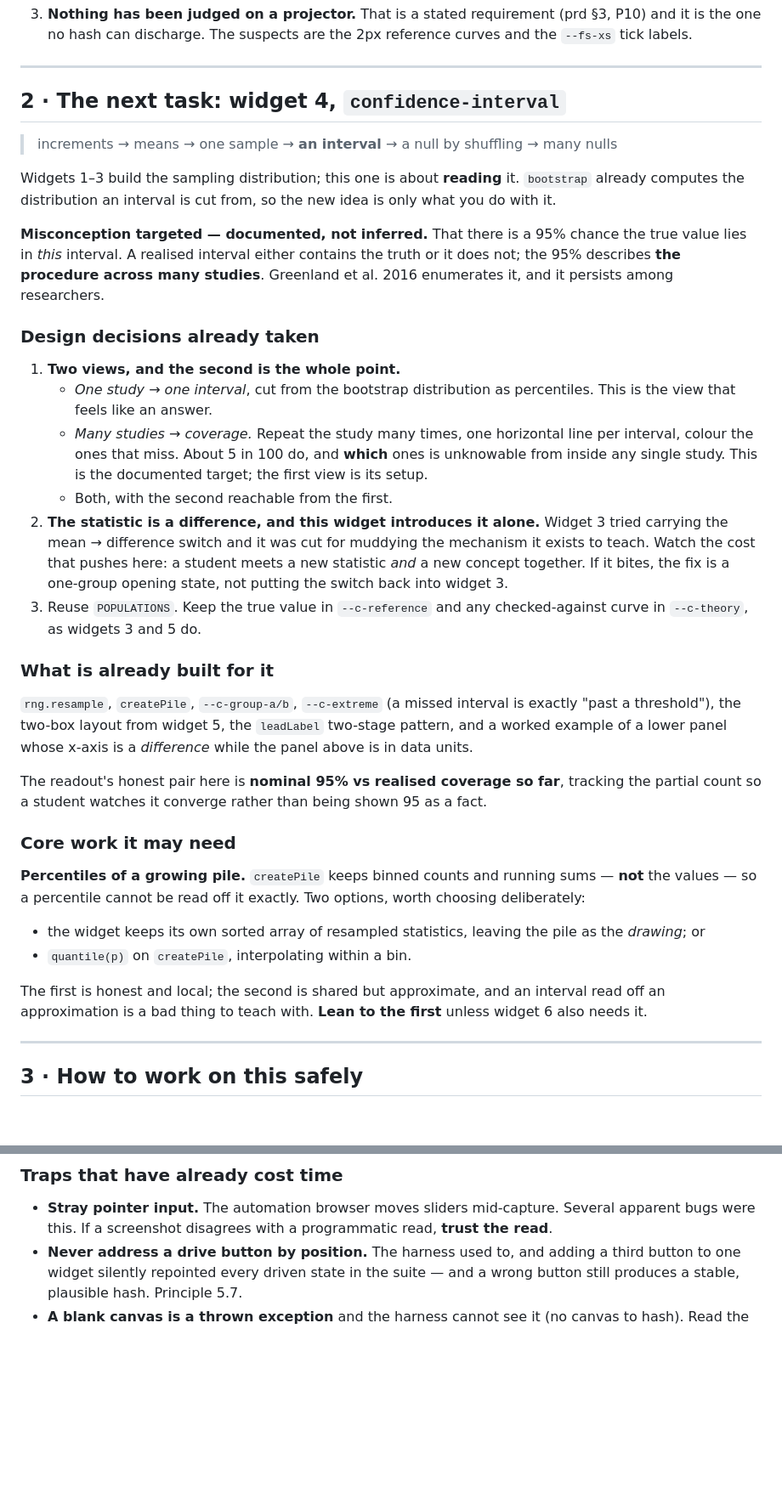
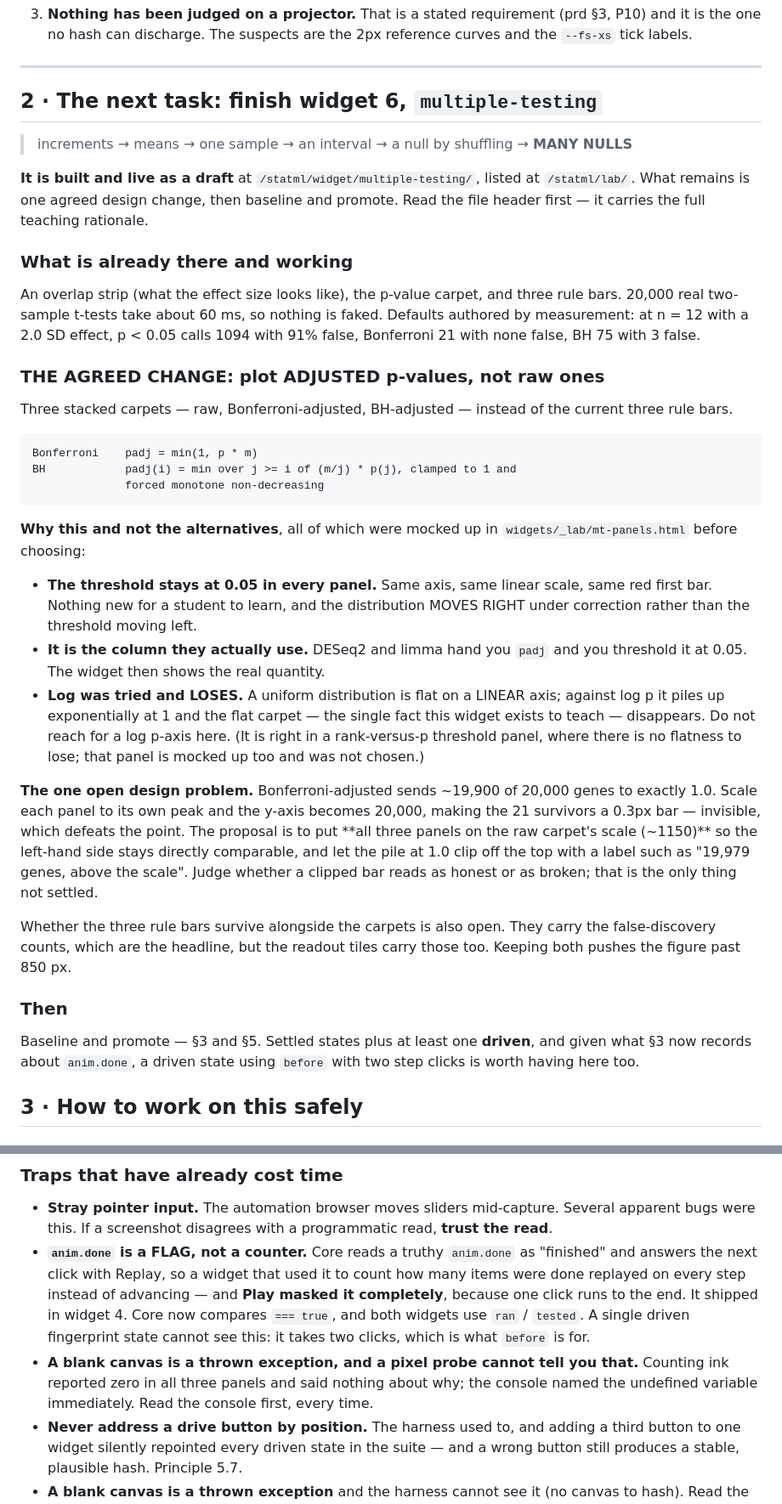
Before and after one commit to nusmedicine/statml, a Markdown page: HANDOVER.md, 2 parts joined by grey strips. Shown at 85% size. GitHub-like rendering; blank space fills up the shorter version.

Commit message:
Handover: widget 6's remaining design change, and two traps that cost time
WIDGET 6 IS BUILT AND LIVE AS A DRAFT. §2 is rewritten from "build widget 4" to
what actually remains: one agreed design change, then baseline and promote, and
the PHM5003 arc is closed.

THE CHANGE, decided in discussion and recorded so it does not have to be
rediscovered: plot ADJUSTED p-values rather than raw ones. Three stacked carpets
— raw, Bonferroni-adjusted, BH-adjusted — replacing the rule bars.

  Bonferroni  padj = min(1, p * m)
  BH          padj(i) = min over j >= i of (m/j) * p(j), clamped and monotone

It is better than every alternative mocked up, for reasons worth keeping:

  the threshold STAYS at 0.05 in all three panels, so the axis, the scale and
    the red first bar are unchanged and the DISTRIBUTION moves rather than the
    threshold
  it is the column students actually use — DESeq2 and limma hand you padj
  it removes the "red fraction of the first bar" workaround entirely, which only
    existed because an uncorrected threshold at 2.5e-6 is invisible

AND IT RECORDS WHAT NOT TO DO. A log p-axis was mocked up and LOSES: a uniform
distribution is flat on a LINEAR axis, and against log p it piles up
exponentially at 1, so the flat carpet — the one fact this widget exists to
teach — disappears. Written down because log is the obvious reach for a
threshold four orders of magnitude below the data, and the next person will
reach for it.

The one genuinely open question is left open rather than decided: Bonferroni
sends ~19,900 of 20,000 genes to exactly 1.0, so per-panel scaling makes the 21
survivors a 0.3px bar. Proposal is a shared scale with the pile clipping off the
top and labelled. Whether that reads as honest or as broken is a judgement for
the room, not for a commit message.

TWO TRAPS added to the list, both of which cost time this session:

  `anim.done` is a flag, not a counter — the bug that shipped in widget 4, where
    Play masked a completely broken Step, and which a single driven state cannot
    see because it takes two clicks
  a blank canvas is a thrown exception, and counting pixels cannot tell you that;
    the console names it in one step

Co-Authored-By: Claude Opus 5 <noreply@anthropic.com>

```diff
--- a/HANDOVER.md
+++ b/HANDOVER.md
@@ -120,63 +121,61 @@ Worth knowing before designing widget 4, because it faces the same choices.
 
 ---
 
-## 2 · The next task: widget 4, `confidence-interval`
+## 2 · The next task: finish widget 6, `multiple-testing`
 
-> increments → means → one sample → **an interval** → a null by shuffling → many nulls
+> increments → means → one sample → an interval → a null by shuffling → **MANY NULLS**
 
-Widgets 1–3 build the sampling distribution; this one is about **reading** it.
-`bootstrap` already computes the distribution an interval is cut from, so the new
-idea is only what you do with it.
+**It is built and live as a draft** at `/statml/widget/multiple-testing/`, listed
+at `/statml/lab/`. What remains is one agreed design change, then baseline and
+promote. Read the file header first — it carries the full teaching rationale.
 
-**Misconception targeted — documented, not inferred.** That there is a 95% chance
-the true value lies in *this* interval. A realised interval either contains the
-truth or it does not; the 95% describes **the procedure across many studies**.
-Greenland et al. 2016 enumerates it, and it persists among researchers.
+### What is already there and working
 
-### Design decisions already taken
+An overlap strip (what the effect size looks like), the p-value carpet, and three
+rule bars. 20,000 real two-sample t-tests take about 60 ms, so nothing is faked.
+Defaults authored by measurement: at n = 12 with a 2.0 SD effect, p < 0.05 calls
+1094 with 91% false, Bonferroni 21 with none false, BH 75 with 3 false.
 
-1. **Two views, and the second is the whole point.**
-   - *One study → one interval*, cut from the bootstrap distribution as
-     percentiles. This is the view that feels like an answer.
-   - *Many studies → coverage.* Repeat the study many times, one horizontal line
-     per interval, colour the ones that miss. About 5 in 100 do, and **which**
-     ones is unknowable from inside any single study. This is the documented
-     target; the first view is its setup.
-   - Both, with the second reachable from the first.
-2. **The statistic is a difference, and this widget introduces it alone.** Widget
-   3 tried carrying the mean → difference switch and it was cut for muddying the
-   mechanism it exists to teach. Watch the cost that pushes here: a student meets
-   a new statistic *and* a new concept together. If it bites, the fix is a
-   one-group opening state, not putting the switch back into widget 3.
-3. Reuse `POPULATIONS`. Keep the true value in `--c-reference` and any
-   checked-against curve in `--c-theory`, as widgets 3 and 5 do.
+### THE AGREED CHANGE: plot ADJUSTED p-values, not raw ones
 
-### What is already built for it
+Three stacked carpets — raw, Bonferroni-adjusted, BH-adjusted — instead of the
+current three rule bars.
 
-`rng.resample`, `createPile`, `--c-group-a/b`, `--c-extreme` (a missed interval
-is exactly "past a threshold"), the two-box layout from widget 5, the
-`leadLabel` two-stage pattern, and a worked example of a lower panel whose x-axis
-is a *difference* while the panel above is in data units.
+    Bonferroni    padj = min(1, p * m)
+    BH            padj(i) = min over j >= i of (m/j) * p(j), clamped to 1 and
+                  forced monotone non-decreasing
 
-The readout's honest pair here is **nominal 95% vs realised coverage so far**,
-tracking the partial count so a student watches it converge rather than being
-shown 95 as a fact.
+**Why this and not the alternatives**, all of which were mocked up in
+`widgets/_lab/mt-panels.html` before choosing:
 
-### Core work it may need
+- **The threshold stays at 0.05 in every panel.** Same axis, same linear scale,
+  same red first bar. Nothing new for a student to learn, and the distribution
+  MOVES RIGHT under correction rather than the threshold moving left.
+- **It is the column they actually use.** DESeq2 and limma hand you `padj` and
+  you threshold it at 0.05. The widget then shows the real quantity.
+- **Log was tried and LOSES.** A uniform distribution is flat on a LINEAR axis;
+  against log p it piles up exponentially at 1 and the flat carpet — the single
+  fact this widget exists to teach — disappears. Do not reach for a log p-axis
+  here. (It is right in a rank-versus-p threshold panel, where there is no
+  flatness to lose; that panel is mocked up too and was not chosen.)
 
-**Percentiles of a growing pile.** `createPile` keeps binned counts and running
-sums — **not** the values — so a percentile cannot be read off it exactly. Two
-options, worth choosing deliberately:
+**The one open design problem.** Bonferroni-adjusted sends ~19,900 of 20,000
+genes to exactly 1.0. Scale each panel to its own peak and the y-axis becomes
+20,000, making the 21 survivors a 0.3px bar — invisible, which defeats the point.
+The proposal is to put **all three panels on the raw carpet's scale (~1150)** so
+the left-hand side stays directly comparable, and let the pile at 1.0 clip off
+the top with a label such as "19,979 genes, above the scale". Judge whether a
+clipped bar reads as honest or as broken; that is the only thing not settled.
 
-- the widget keeps its own sorted array of resampled statistics, leaving the pile
-  as the *drawing*; or
-- `quantile(p)` on `createPile`, interpolating within a bin.
+Whether the three rule bars survive alongside the carpets is also open. They
+carry the false-discovery counts, which are the headline, but the readout tiles
+carry those too. Keeping both pushes the figure past 850 px.
 
-The first is honest and local; the second is shared but approximate, and an
-interval read off an approximation is a bad thing to teach with. **Lean to the
-first** unless widget 6 also needs it.
+### Then
 
----
+Baseline and promote — §3 and §5. Settled states plus at least one **driven**,
+and given what §3 now records about `anim.done`, a driven state using `before`
+with two step clicks is worth having here too.
 
 ## 3 · How to work on this safely
 
@@ -272,6 +271,17 @@ cannot describe — it is how the Fast freeze was confirmed before it was fixed
 - **Stray pointer input.** The automation browser moves sliders mid-capture.
   Several apparent bugs were this. If a screenshot disagrees with a programmatic
   read, **trust the read**.
+- **`anim.done` is a FLAG, not a counter.** Core reads a truthy `anim.done` as
+  "finished" and answers the next click with Replay, so a widget that used it to
+  count how many items were done replayed on every step instead of advancing —
+  and **Play masked it completely**, because one click runs to the end. It
+  shipped in widget 4. Core now compares `=== true`, and both widgets use `ran` /
+  `tested`. A single driven fingerprint state cannot see this: it takes two
+  clicks, which is what `before` is for.
+- **A blank canvas is a thrown exception, and a pixel probe cannot tell you
+  that.** Counting ink reported zero in all three panels and said nothing about
+  why; the console named the undefined variable immediately. Read the console
+  first, every time.
 - **Never address a drive button by position.** The harness used to, and adding a
   third button to one widget silently repointed every driven state in the suite —
   and a wrong button still produces a stable, plausible hash. Principle 5.7.
```
Also changed, not shown: other parts of HANDOVER.md (+4 -3 lines).
